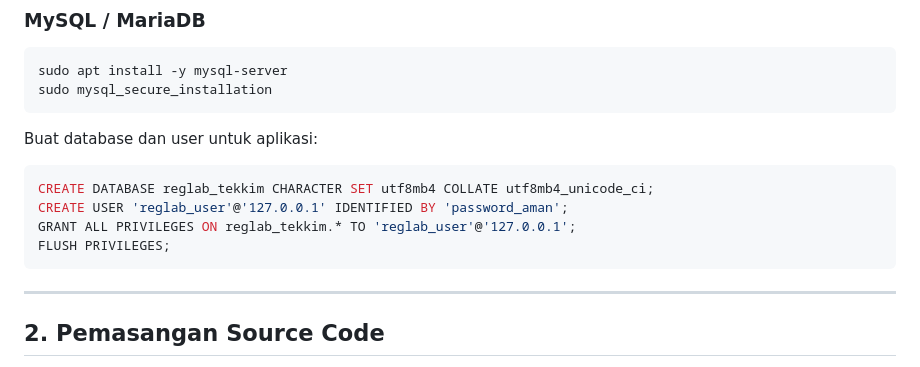
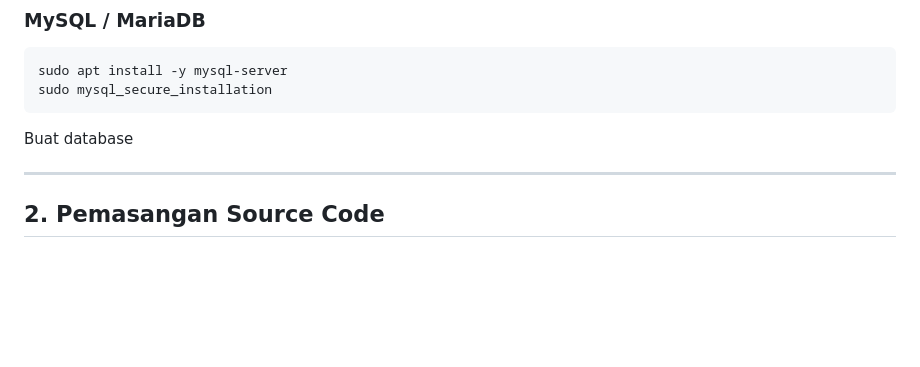
Before and after one commit to Faizal-Putra-Ramadhan/SistemAkademikTeknikKimia, a Markdown page: README.md, the part around the change. GitHub-like rendering; blank space fills up the shorter version.

Commit message:
Update README
Removed SQL commands for creating database and user.

````diff
--- a/README.md
+++ b/README.md
@@ -49,14 +49,7 @@ sudo apt install -y mysql-server
 sudo mysql_secure_installation
 ```
 
-Buat database dan user untuk aplikasi:
-
-```sql
-CREATE DATABASE reglab_tekkim CHARACTER SET utf8mb4 COLLATE utf8mb4_unicode_ci;
-CREATE USER 'reglab_user'@'127.0.0.1' IDENTIFIED BY 'password_aman';
-GRANT ALL PRIVILEGES ON reglab_tekkim.* TO 'reglab_user'@'127.0.0.1';
-FLUSH PRIVILEGES;
-```
+Buat database
 
 ---
 
````
